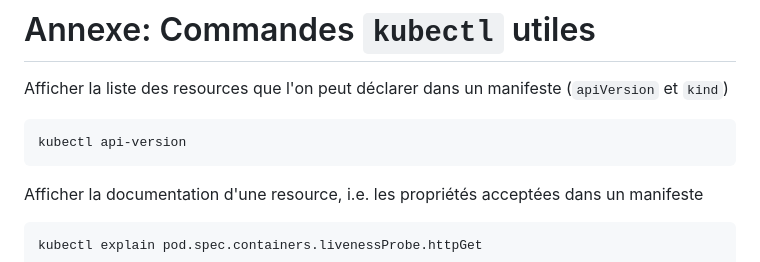
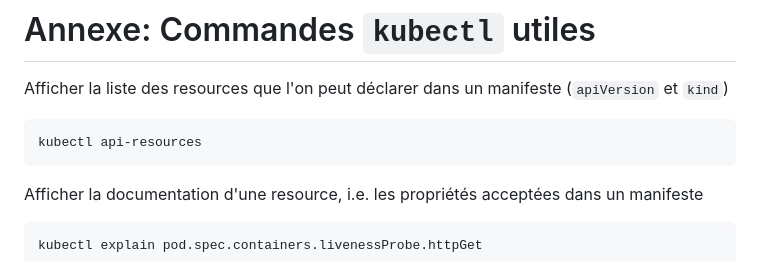
Before and after one commit to soufiane-ezzemany/DevOps-IMT-FIL, a Markdown page: README.md, the part around the change. Rendered like a GitHub page.

Commit message:
fix api-version > api-resources

```diff
--- a/README.md
+++ b/README.md
@@ -178,7 +178,7 @@ Note that this command can be found in the "Setup Instructions" button in the re
 
 Afficher la liste des resources que l'on peut déclarer dans un manifeste (`apiVersion` et `kind`)
 
-    kubectl api-version
+    kubectl api-resources
 
 
 Afficher la documentation d'une resource, i.e. les propriétés acceptées dans un manifeste
```
